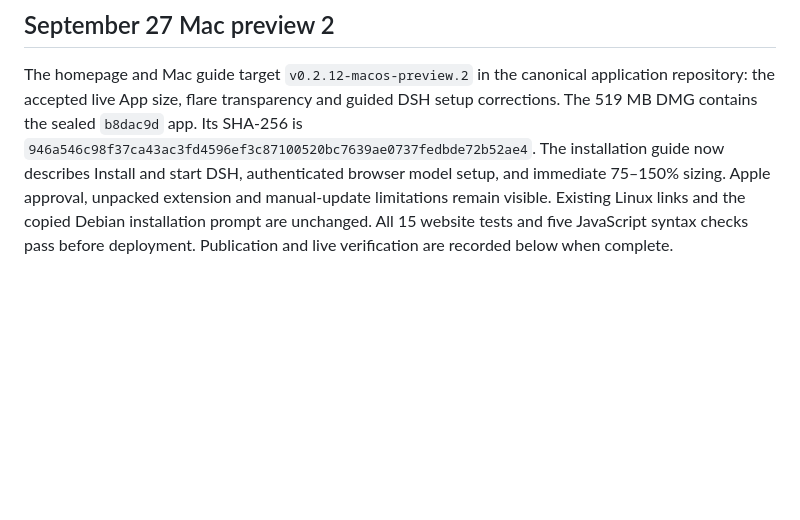
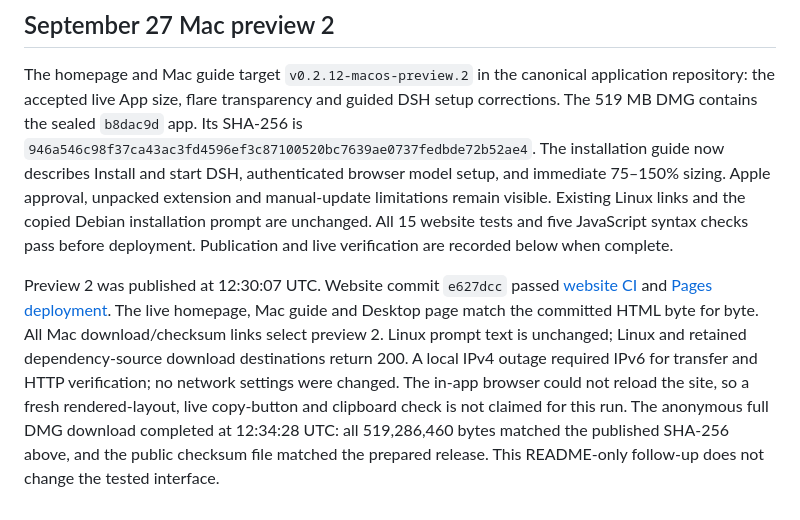
Before and after one commit to ManoloRemiddi/augmentoragent.com, a Markdown page: README.md, the part around the change. Drawn GitHub-style; blank space fills up the shorter version.

Commit message:
Record Mac preview 2 publication and live download verification

```diff
--- a/README.md
+++ b/README.md
@@ -169,3 +169,16 @@ manual-update limitations remain visible. Existing Linux links and the copied
 Debian installation prompt are unchanged. All 15 website tests and five JavaScript
 syntax checks pass before deployment. Publication and live verification are
 recorded below when complete.
+
+Preview 2 was published at 12:30:07 UTC. Website commit `e627dcc` passed
+[website CI](https://github.com/ManoloRemiddi/augmentoragent.com/actions/runs/36319266879)
+and [Pages deployment](https://github.com/ManoloRemiddi/augmentoragent.com/actions/runs/36319266526).
+The live homepage, Mac guide and Desktop page match the committed HTML byte for
+byte. All Mac download/checksum links select preview 2. Linux prompt text is
+unchanged; Linux and retained dependency-source download destinations return 200.
+A local IPv4 outage required IPv6 for transfer and HTTP verification; no network
+settings were changed. The in-app browser could not reload the site, so a fresh
+rendered-layout, live copy-button and clipboard check is not claimed for this run.
+The anonymous full DMG download completed at 12:34:28 UTC: all 519,286,460 bytes
+matched the published SHA-256 above, and the public checksum file matched the
+prepared release. This README-only follow-up does not change the tested interface.
```
